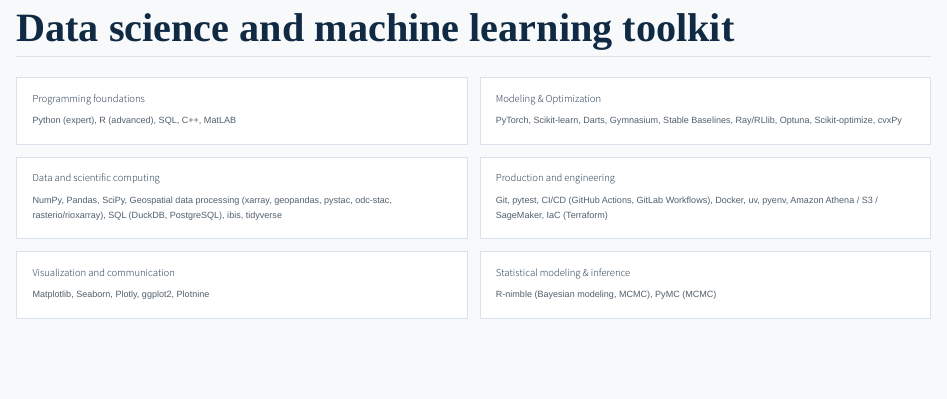
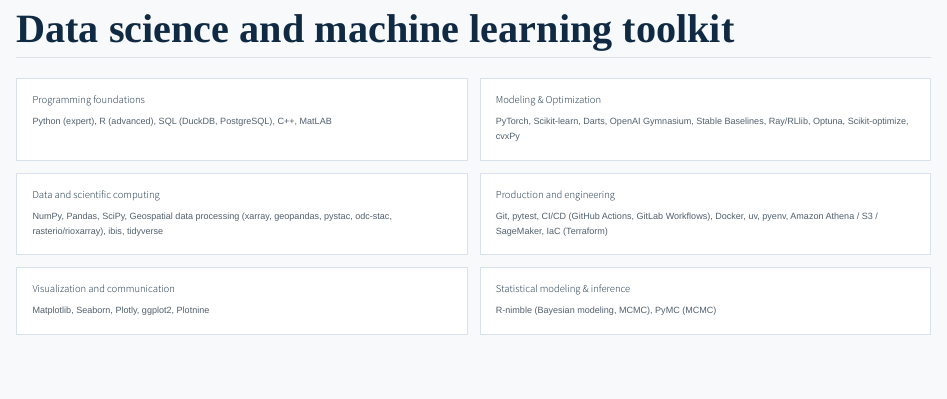
Before and after one commit to felimomo/quarto-website, a Quarto document (index.qmd): the page in a window 1100 px wide, from 5200 px down before the commit and from 5210 px down after it, so that both start at the same text. Rendered offline with R 4.5, knitr and Pandoc in place of Quarto, with nearby package versions.

Commit message:
updated skill cards

```diff
--- a/index.qmd
+++ b/index.qmd
@@ -43,17 +43,17 @@
 
 ::: {.skill-card}
 #### Programming foundations
-Python (expert), R (advanced), SQL, C++, MatLAB
+Python (expert), R (advanced), SQL (DuckDB, PostgreSQL), C++, MatLAB
 :::
 
 ::: {.skill-card}
 #### Modeling & Optimization
-PyTorch, Scikit-learn, Darts, Gymnasium, Stable Baselines, Ray/RLlib, Optuna, Scikit-optimize, cvxPy
+PyTorch, Scikit-learn, Darts, OpenAI Gymnasium, Stable Baselines, Ray/RLlib, Optuna, Scikit-optimize, cvxPy
 :::
 
 ::: {.skill-card}
 #### Data and scientific computing
-NumPy, Pandas, SciPy, Geospatial data processing (xarray, geopandas, pystac, odc-stac, rasterio/rioxarray), SQL (DuckDB, PostgreSQL), ibis, tidyverse
+NumPy, Pandas, SciPy, Geospatial data processing (xarray, geopandas, pystac, odc-stac, rasterio/rioxarray), ibis, tidyverse
 :::
 
 ::: {.skill-card}
```
